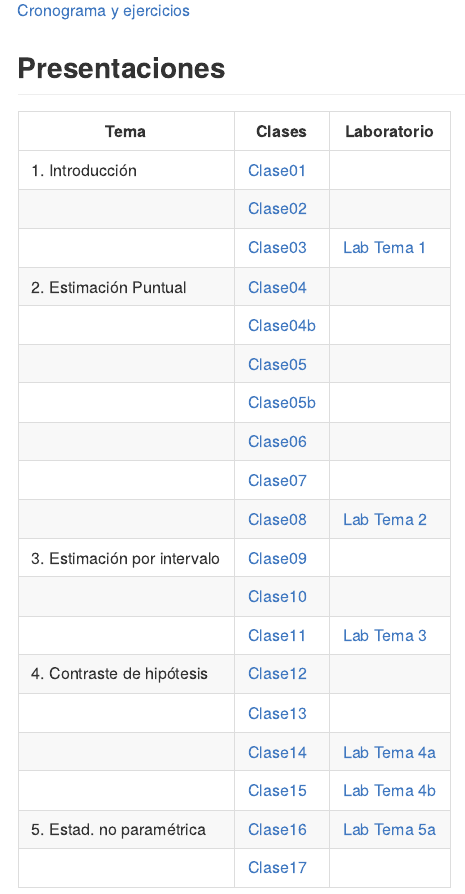
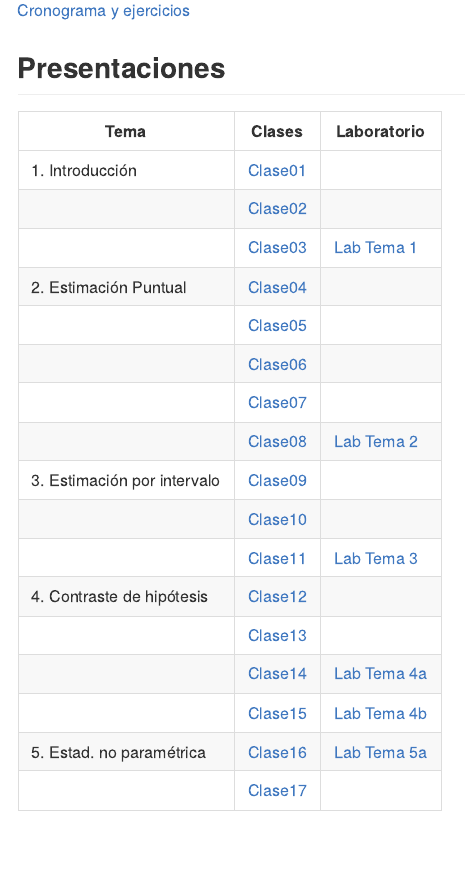
Before and after one commit to Christopher-TR/XS3310-II_2025, an R Markdown document (README.Rmd): the page in a window 1100 px wide, from 320 px down. The pictures show the output file README.md that the author committed with the source, drawn offline in the style of GitHub.

Commit message:
actualiza readme

```diff
--- a/README.Rmd
+++ b/README.Rmd
@@ -32,9 +32,7 @@ Este curso utiliza la teoría de la probabilidad en espacios discretos y continu
 |                             |       [Clase02](XS3310-I25_02.html)   |
 |                             |       [Clase03](XS3310-I25_03.html)   | [Lab Tema 1](./lab01.html)
 | 2. Estimación Puntual       |       [Clase04](XS3310-I25_04.html)   |
-|                             |       [Clase04b](XS3310-I25_04b.html) |
 |                             |       [Clase05](XS3310-I25_05.html)   |
-|                             |       [Clase05b](XS3310-I25_05b.html) |
 |                             |       [Clase06](XS3310-I25_06.html)   |
 |                             |       [Clase07](XS3310-I25_07.html)   |
 |                             |       [Clase08](XS3310-I25_08.html)   | [Lab Tema 2](./lab02.html)
```
Also changed, not shown: README.md.
